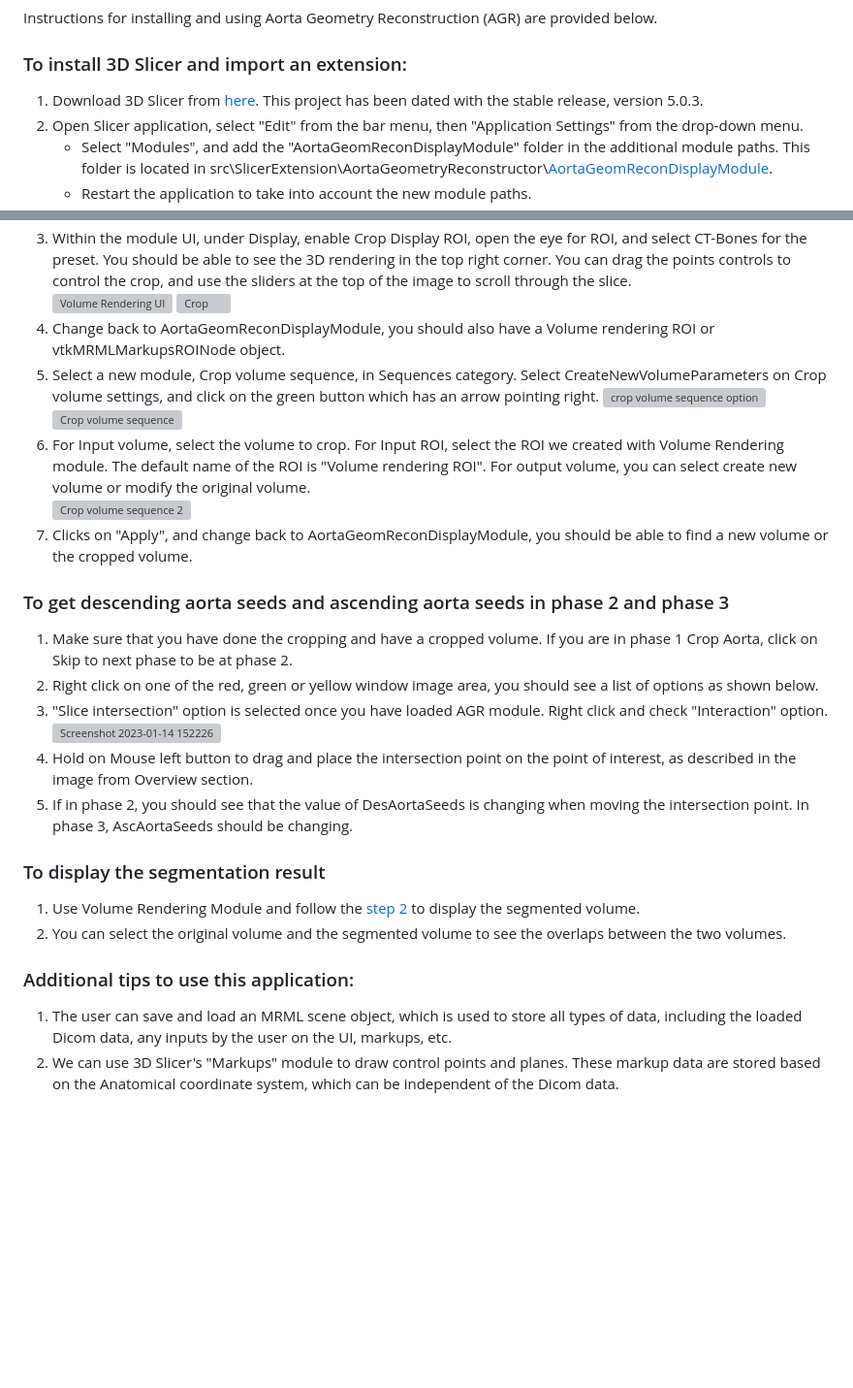
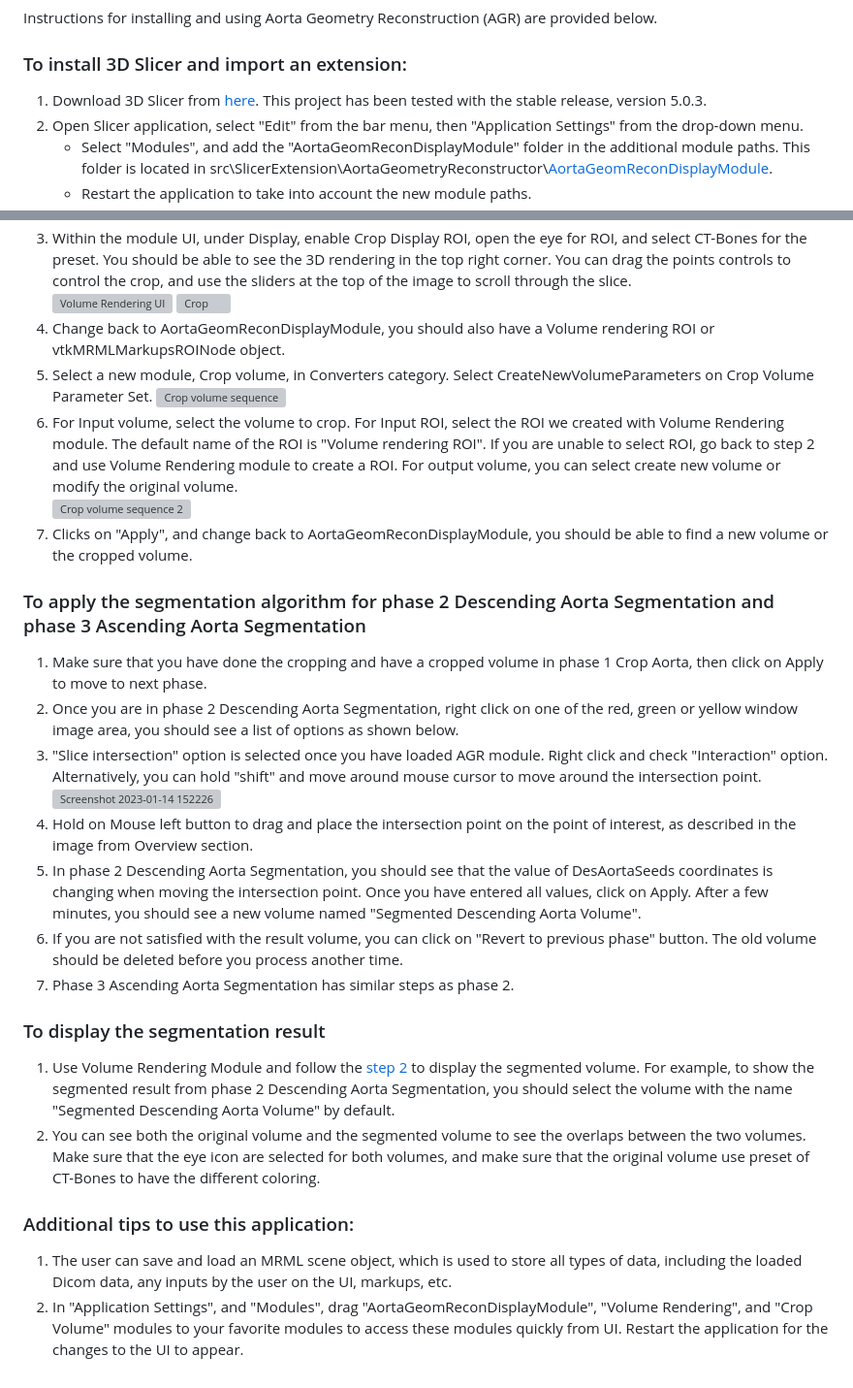
Before and after one commit to smiths/aorta, a Markdown page: README.md, 2 parts joined by grey strips. Shown at 97% size. GitHub-like rendering; blank space fills up the shorter version; grey boxes are pictures that could not be loaded.

Commit message:
Added instructions to apply the segmentation

```diff
--- a/README.md
+++ b/README.md
@@ -35,7 +35,7 @@ src/SlicerExtension/AortaGeometryReconstructor - 3D Slicer extension folder to b
 Instructions for installing and using Aorta Geometry Reconstruction (AGR) are provided below.
 
 ### To install 3D Slicer and import an extension:
-1. Download 3D Slicer from [here](https://download.slicer.org/). This project has been dated with the stable release, version 5.0.3.
+1. Download 3D Slicer from [here](https://download.slicer.org/). This project has been tested with the stable release, version 5.0.3.
 2. Open Slicer application, select "Edit" from the bar menu, then "Application Settings" from the drop-down menu.
     - Select "Modules", and add the "AortaGeomReconDisplayModule" folder in the additional module paths. This folder is located in src\SlicerExtension\AortaGeometryReconstructor\\[AortaGeomReconDisplayModule](https://github.com/smiths/aorta/tree/main/src/SlicerExtension/AortaGeometryReconstructor).
     - Restart the application to take into account the new module paths.
@@ -61,25 +61,26 @@ For this step we use the [Volume Rendering module](https://slicer.readthedocs.io
 ![Volume Rendering UI](https://user-images.githubusercontent.com/63418020/215304132-72dfa530-d875-4b7f-9afa-546867204dd9.png)
 ![Crop](https://user-images.githubusercontent.com/63418020/215304142-9e8fcddd-69f6-4197-8c1c-3a0d8e46bf6e.png)
 4. Change back to AortaGeomReconDisplayModule, you should also have a Volume rendering ROI or vtkMRMLMarkupsROINode object.
-5. Select a new module, Crop volume sequence, in Sequences category. Select CreateNewVolumeParameters on Crop volume settings, and click on the green button which has an arrow pointing right.
-![crop volume sequence option](https://user-images.githubusercontent.com/63418020/215304163-ff540c2a-7c34-45f8-9282-0aaf92813248.png)
+5. Select a new module, Crop volume, in Converters category. Select CreateNewVolumeParameters on Crop Volume Parameter Set.
 ![Crop volume sequence](https://user-images.githubusercontent.com/63418020/215304168-c737cd7b-ecc9-49e5-a8de-043d6d0c601b.png)
-6. For Input volume, select the volume to crop. For Input ROI, select the ROI we created with Volume Rendering module. The default name of the ROI is "Volume rendering ROI". For output volume, you can select create new volume or modify the original volume.
+6. For Input volume, select the volume to crop. For Input ROI, select the ROI we created with Volume Rendering module. The default name of the ROI is "Volume rendering ROI". If you are unable to select ROI, go back to step 2 and use Volume Rendering module to create a ROI. For output volume, you can select create new volume or modify the original volume.
 ![Crop volume sequence 2](https://user-images.githubusercontent.com/63418020/215304173-b4353e4d-0100-44b6-a190-c3640443e65c.png)
 7. Clicks on "Apply", and change back to AortaGeomReconDisplayModule, you should be able to find a new volume or the cropped volume.
 
-### To get descending aorta seeds and ascending aorta seeds in phase 2 and phase 3
-1. Make sure that you have done the cropping and have a cropped volume. If you are in phase 1 Crop Aorta, click on Skip to next phase to be at phase 2.
-2. Right click on one of the red, green or yellow window image area, you should see a list of options as shown below.
-3. "Slice intersection" option is selected once you have loaded AGR module. Right click and check "Interaction" option.
+### To apply the segmentation algorithm for phase 2 Descending Aorta Segmentation and phase 3 Ascending Aorta Segmentation
+1. Make sure that you have done the cropping and have a cropped volume in phase 1 Crop Aorta, then click on Apply to move to next phase.
+2. Once you are in phase 2 Descending Aorta Segmentation, right click on one of the red, green or yellow window image area, you should see a list of options as shown below.
+3. "Slice intersection" option is selected once you have loaded AGR module. Right click and check "Interaction" option. Alternatively, you can hold "shift" and move around mouse cursor to move around the intersection point.
 ![Screenshot 2023-01-14 152226](https://user-images.githubusercontent.com/63418020/212496147-be5f060b-16a2-458f-98d6-411a88898b93.png)
 4. Hold on Mouse left button to drag and place the intersection point on the point of interest, as described in the image from Overview section.
-5. If in phase 2, you should see that the value of DesAortaSeeds is changing when moving the intersection point. In phase 3, AscAortaSeeds should be changing.
+5. In phase 2 Descending Aorta Segmentation, you should see that the value of DesAortaSeeds coordinates is changing when moving the intersection point. Once you have entered all values, click on Apply. After a few minutes, you should see a new volume named "Segmented Descending Aorta Volume".
+6. If you are not satisfied with the result volume, you can click on "Revert to previous phase" button. The old volume should be deleted before you process another time.
+7. Phase 3 Ascending Aorta Segmentation has similar steps as phase 2.
 
 ### To display the segmentation result
-1. Use Volume Rendering Module and follow the [step 2](https://github.com/smiths/aorta/tree/update-README#to-use-volume-rendering-to-crop-a-voi) to display the segmented volume.
-2. You can select the original volume and the segmented volume to see the overlaps between the two volumes.
+1. Use Volume Rendering Module and follow the [step 2](https://github.com/smiths/aorta/tree/update-README#to-use-volume-rendering-to-crop-a-voi) to display the segmented volume. For example, to show the segmented result from phase 2 Descending Aorta Segmentation, you should select the volume with the name "Segmented Descending Aorta Volume" by default.
+2. You can see both the original volume and the segmented volume to see the overlaps between the two volumes. Make sure that the eye icon are selected for both volumes, and make sure that the original volume use preset of CT-Bones to have the different coloring.
 
 ### Additional tips to use this application:
 1. The user can save and load an MRML scene object, which is used to store all types of data, including the loaded Dicom data, any inputs by the user on the UI, markups, etc.
-2. We can use 3D Slicer's "Markups" module to draw control points and planes. These markup data are stored based on the Anatomical coordinate system, which can be independent of the Dicom data.
+2. In "Application Settings", and "Modules", drag "AortaGeomReconDisplayModule", "Volume Rendering", and "Crop Volume" modules to your favorite modules to access these modules quickly from UI. Restart the application for the changes to the UI to appear.
```
